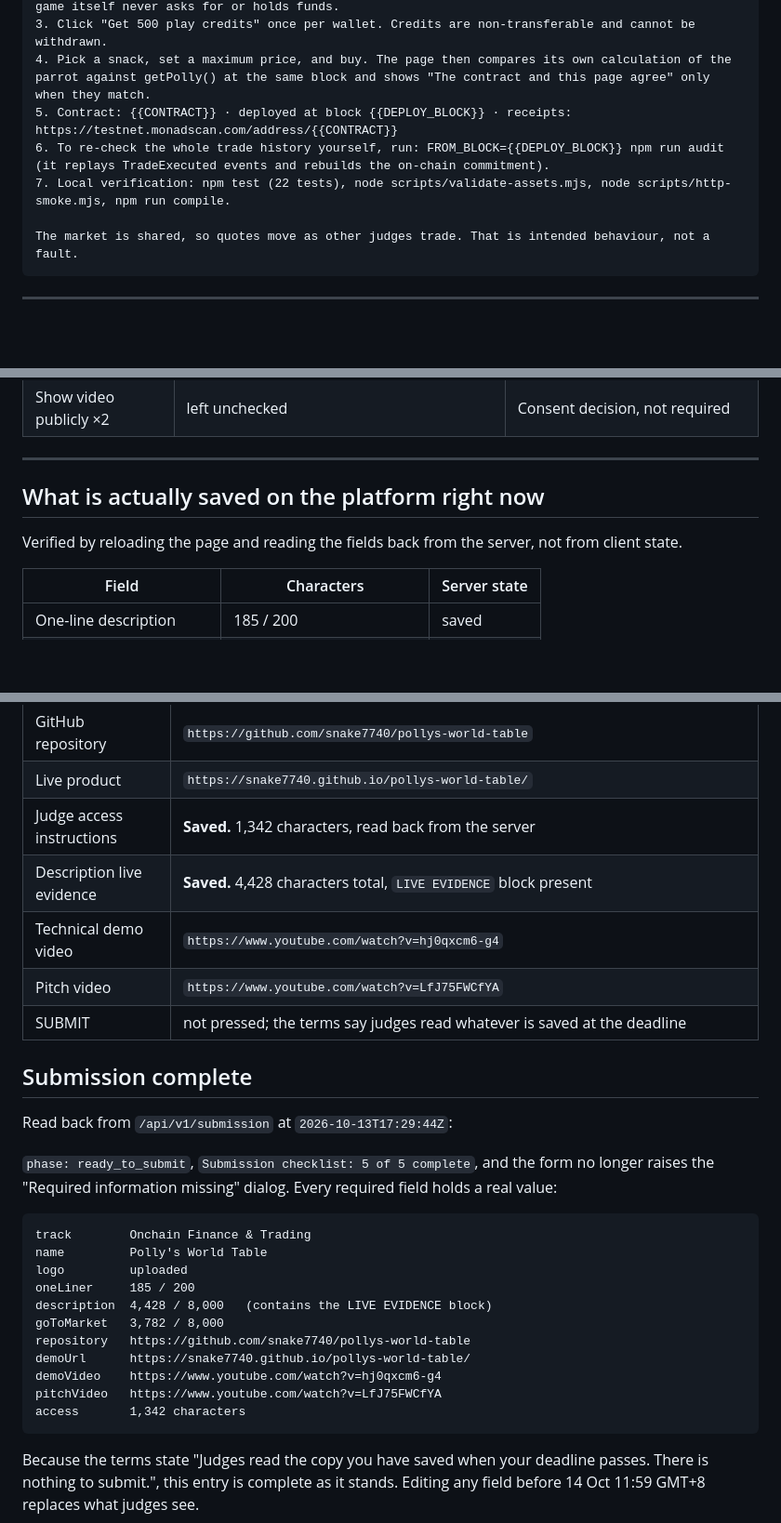
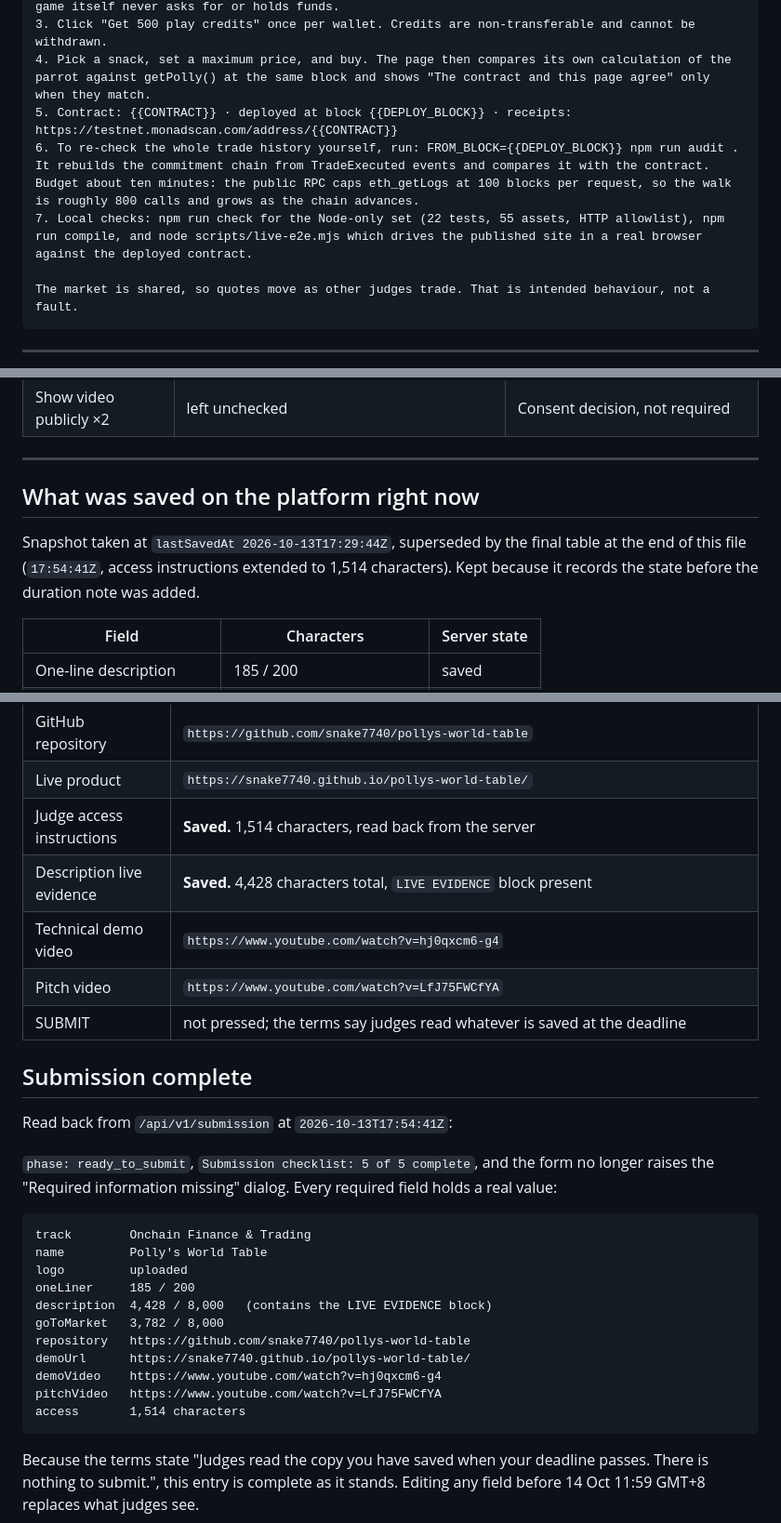
Before and after one commit to snake7740/pollys-world-table, a Markdown page: docs/SUBMISSION_FIELDS_EN.md, 3 parts joined by grey strips. Shown at 93% size. GitHub-like rendering; blank space fills up the shorter version.

Commit message:
Sync the archive with the final saved submission
Adds the ten-minute cost of the event replay to the judge instructions, refreshes the
audit result to the 9-trade replay that actually ran, and marks the earlier snapshot as
superseded.

````diff
--- a/docs/SUBMISSION_FIELDS_EN.md
+++ b/docs/SUBMISSION_FIELDS_EN.md
@@ -153,8 +153,8 @@ No account, password or API key is needed.
 3. Click "Get 500 play credits" once per wallet. Credits are non-transferable and cannot be withdrawn.
 4. Pick a snack, set a maximum price, and buy. The page then compares its own calculation of the parrot against getPolly() at the same block and shows "The contract and this page agree" only when they match.
 5. Contract: {{CONTRACT}} · deployed at block {{DEPLOY_BLOCK}} · receipts: https://testnet.monadscan.com/address/{{CONTRACT}}
-6. To re-check the whole trade history yourself, run: FROM_BLOCK={{DEPLOY_BLOCK}} npm run audit   (it replays TradeExecuted events and rebuilds the on-chain commitment).
-7. Local verification: npm test (22 tests), node scripts/validate-assets.mjs, node scripts/http-smoke.mjs, npm run compile.
+6. To re-check the whole trade history yourself, run: FROM_BLOCK={{DEPLOY_BLOCK}} npm run audit . It rebuilds the commitment chain from TradeExecuted events and compares it with the contract. Budget about ten minutes: the public RPC caps eth_getLogs at 100 blocks per request, so the walk is roughly 800 calls and grows as the chain advances.
+7. Local checks: npm run check for the Node-only set (22 tests, 55 assets, HTTP allowlist), npm run compile, and node scripts/live-e2e.mjs which drives the published site in a real browser against the deployed contract.
 
 The market is shared, so quotes move as other judges trade. That is intended behaviour, not a fault.
 ```
@@ -174,9 +174,11 @@ The market is shared, so quotes move as other judges trade. That is intended beh
 
 ---
 
-## What is actually saved on the platform right now
+## What was saved on the platform right now
 
-Verified by reloading the page and reading the fields back from the server, not from client state.
+Snapshot taken at `lastSavedAt 2026-10-13T17:29:44Z`, superseded by the final table at the end of
+this file (`17:54:41Z`, access instructions extended to 1,514 characters). Kept because it records
+the state before the duration note was added.
 
 | Field | Characters | Server state |
 | --- | --- | --- |
@@ -423,7 +425,7 @@ outstanding work, not completed work.
 | Go-to-market | 3,782 / 8,000, names a specific first user |
 | GitHub repository | `https://github.com/snake7740/pollys-world-table` |
 | Live product | `https://snake7740.github.io/pollys-world-table/` |
-| Judge access instructions | **Saved.** 1,342 characters, read back from the server |
+| Judge access instructions | **Saved.** 1,514 characters, read back from the server |
 | Description live evidence | **Saved.** 4,428 characters total, `LIVE EVIDENCE` block present |
 | Technical demo video | `https://www.youtube.com/watch?v=hj0qxcm6-g4` |
 | Pitch video | `https://www.youtube.com/watch?v=LfJ75FWCfYA` |
@@ -431,7 +433,7 @@ outstanding work, not completed work.
 
 ## Submission complete
 
-Read back from `/api/v1/submission` at `2026-10-13T17:29:44Z`:
+Read back from `/api/v1/submission` at `2026-10-13T17:54:41Z`:
 
 `phase: ready_to_submit`, `Submission checklist: 5 of 5 complete`, and the form no longer raises the
 "Required information missing" dialog. Every required field holds a real value:
@@ -447,7 +449,7 @@ repository   https://github.com/snake7740/pollys-world-table
 demoUrl      https://snake7740.github.io/pollys-world-table/
 demoVideo    https://www.youtube.com/watch?v=hj0qxcm6-g4
 pitchVideo   https://www.youtube.com/watch?v=LfJ75FWCfYA
-access       1,342 characters
+access       1,514 characters
 ```
 
 Because the terms state "Judges read the copy you have saved when your deadline passes. There is
````
Also changed, not shown: other parts of docs/SUBMISSION_FIELDS_EN.md (+1 -1 lines).
